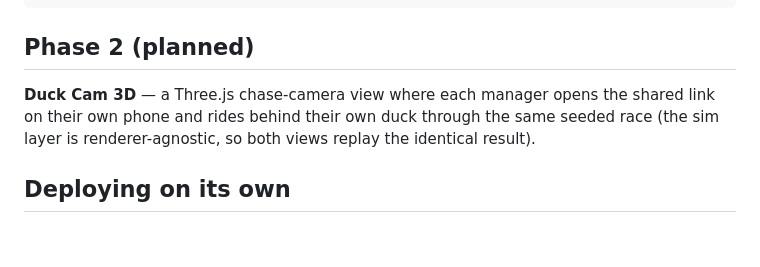
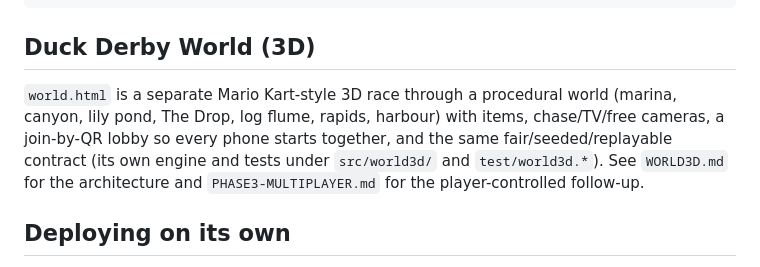
Before and after one commit to evbarleyg/Soccer-Salaries, a Markdown page: duck-derby/README.md, the part around the change. Drawn GitHub-style; blank space fills up the shorter version.

Commit message:
README: Duck Derby World section

````diff
--- a/duck-derby/README.md
+++ b/duck-derby/README.md
@@ -67,12 +67,14 @@ test/                    node:test suites
 tools/                   analysis + screenshot tooling
 ```
 
-## Phase 2 (planned)
+## Duck Derby World (3D)
 
-**Duck Cam 3D** — a Three.js chase-camera view where each manager opens the
-shared link on their own phone and rides behind their own duck through the
-same seeded race (the sim layer is renderer-agnostic, so both views replay the
-identical result).
+`world.html` is a separate Mario Kart-style 3D race through a procedural world
+(marina, canyon, lily pond, The Drop, log flume, rapids, harbour) with items,
+chase/TV/free cameras, a join-by-QR lobby so every phone starts together, and
+the same fair/seeded/replayable contract (its own engine and tests under
+`src/world3d/` and `test/world3d.*`). See `WORLD3D.md` for the architecture and
+`PHASE3-MULTIPLAYER.md` for the player-controlled follow-up.
 
 ## Deploying on its own
 
````
